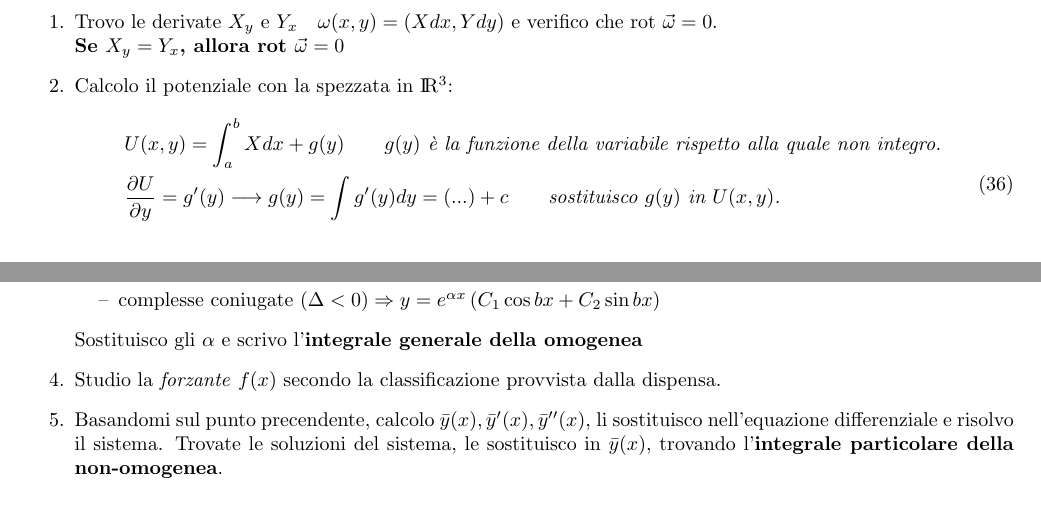
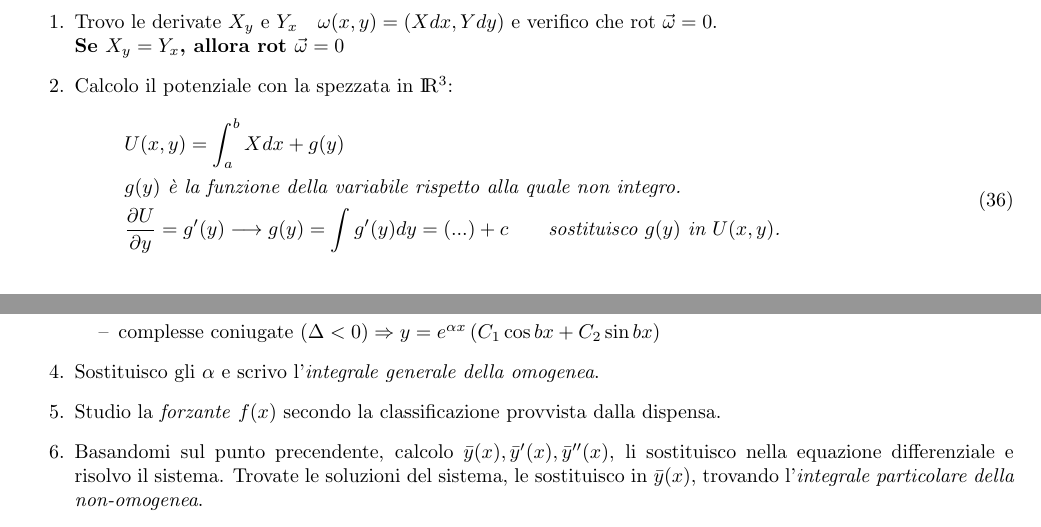
Before and after one commit to andreafra/Appunti, a LaTeX document (Analisi 2/Analisi II.tex): two parts of pages 8 and 11 of 11, joined at a grey line, cut so that both start at the same text. Compiled offline with pdfLaTeX.

Commit message:
Small fixes

```diff
--- a/Analisi 2/Analisi II.tex
+++ b/Analisi 2/Analisi II.tex
@@ -414,7 +414,8 @@
 	\item Calcolo il potenziale con la spezzata in $\rm I\!R^3$:
 		\begin{equation}
 		\begin{aligned}
-		&U(x,y)=\int_a^b Xdx + g(y) \qquad \textit{$g(y)$ è la funzione della variabile rispetto alla quale non integro.}\\
+		&U(x,y)=\int_a^b Xdx + g(y)\\
+		&\textit{$g(y)$ è la funzione della variabile rispetto alla quale non integro.}\\
 		&\frac{\partial U}{\partial y} = g'(y) \longrightarrow g(y)=\int g'(y)dy = (...)+c \qquad \textit{sostituisco $g(y)$ in $U(x,y)$.}\\
 		&\text{}
 		\end{aligned}
@@ -637,9 +638,9 @@
 				\item coincidenti $\left(\Delta = 0\right)\Rightarrow y = C_1e^{\alpha x} + C_2e^{\alpha x}$
 				\item complesse coniugate $\left(\Delta < 0\right)\Rightarrow y = e^{\alpha x}\left(C_1\cos bx + C_2 \sin bx\right)$
 			\end{itemize}
-			Sostituisco gli $\alpha$ e scrivo l'\textbf{integrale generale della omogenea}
+		\item Sostituisco gli $\alpha$ e scrivo l'\emph{integrale generale della omogenea}.
 		\item Studio la \emph{forzante} $f(x)$ secondo la classificazione provvista dalla dispensa.
-		\item Basandomi sul punto precendente, calcolo $\bar y(x), \bar y'(x), \bar y''(x)$, li sostituisco nell'equazione differenziale e risolvo il sistema. Trovate le soluzioni del sistema, le sostituisco in $\bar y(x)$, trovando l'\textbf{integrale particolare della non-omogenea}.
+		\item Basandomi sul punto precendente, calcolo $\bar y(x), \bar y'(x), \bar y''(x)$, li sostituisco nella equazione differenziale e risolvo il sistema. Trovate le soluzioni del sistema, le sostituisco in $\bar y(x)$, trovando l'\emph{integrale particolare della non-omogenea}.
 		\item Applico il teorema e trovo l'integrale generale dell'equazione \emph{completa} (o non-omogenea)
 	\end{enumerate}
 
```
Also changed, not shown: Analisi 2/Analisi II.pdf, Analisi 2/Analisi II.tex (4 more changed lines).
